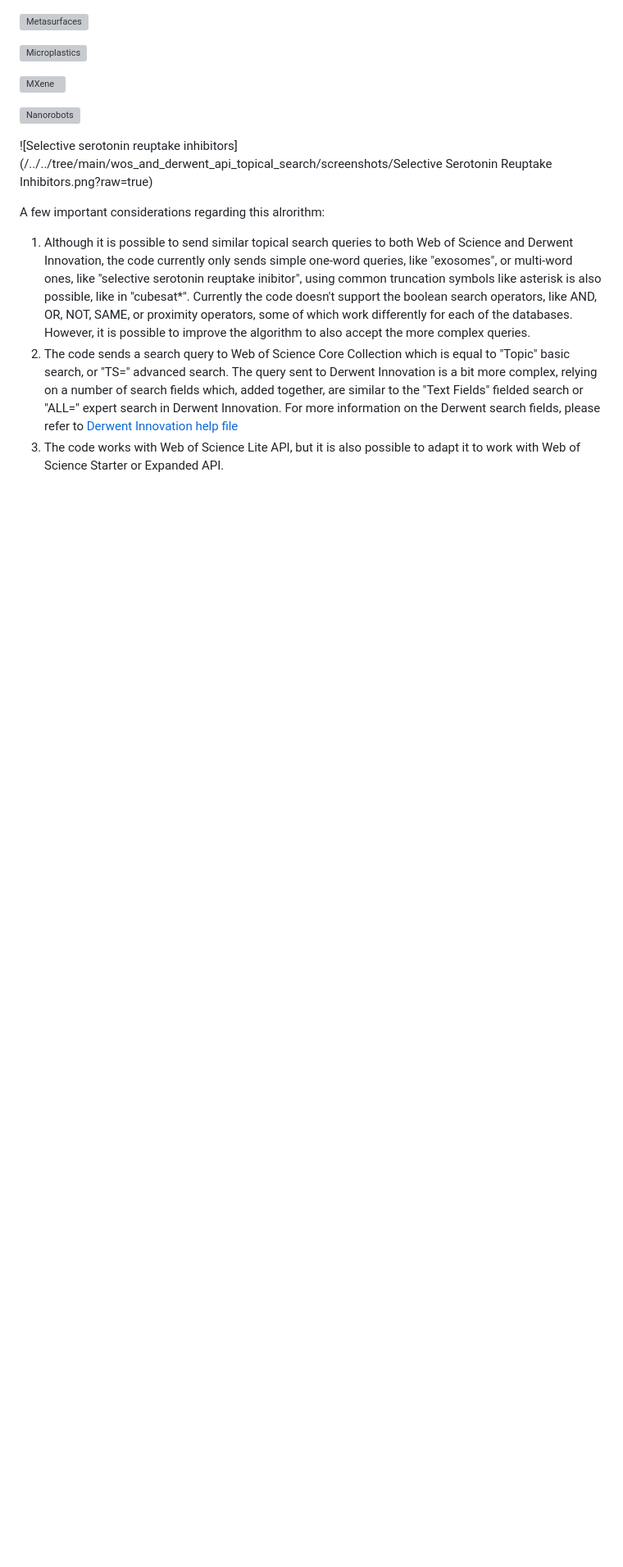
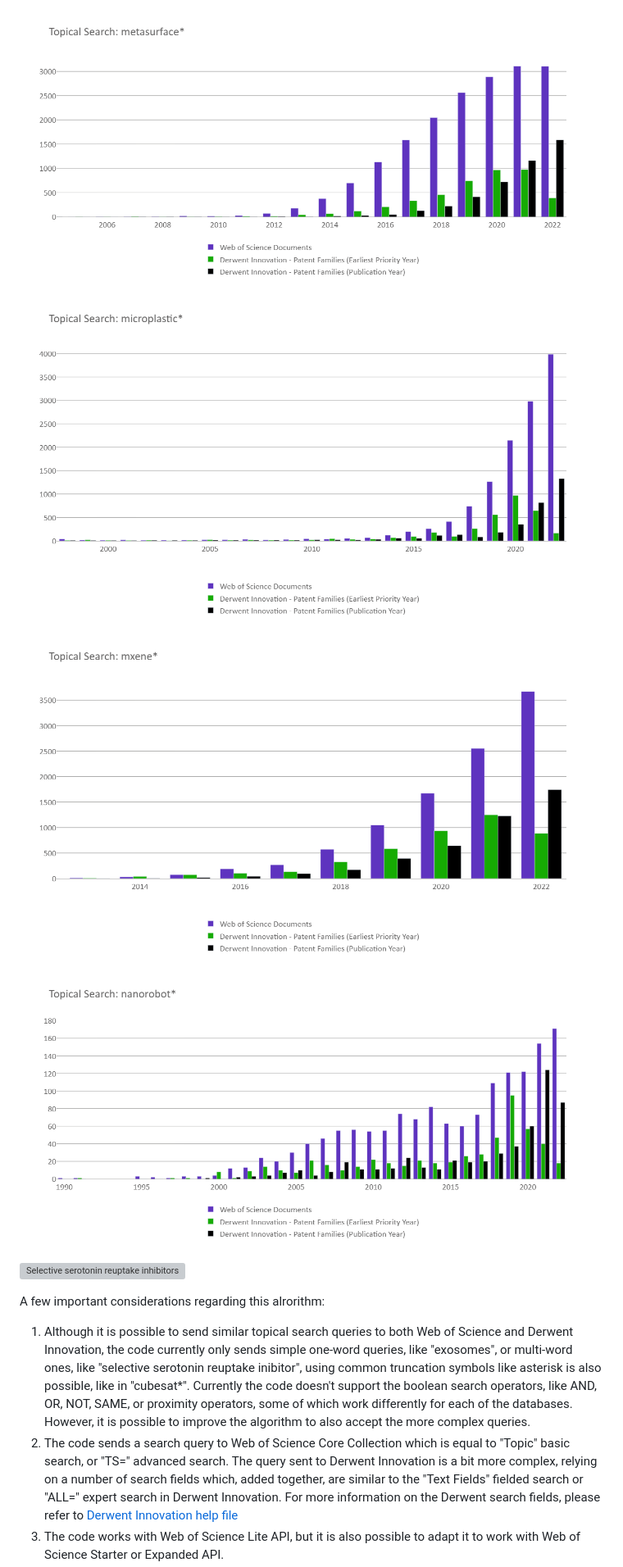
Before and after one commit to clarivate/wos_api_usecases, a Markdown page: wos_and_derwent_api_topical_search/Readme.md, the part around the change printed below. Shown: that part at 82% size. Rendered like a GitHub page; blank space fills up the shorter version; grey boxes are pictures that could not be loaded.

Commit message:
Okay, starting to finally figure out how the image links work

```diff
--- a/wos_and_derwent_api_topical_search/Readme.md
+++ b/wos_and_derwent_api_topical_search/Readme.md
@@ -22,15 +22,15 @@ The main use case of this code is comparing the trends in research and innovatio
 
 ![Exosomes](/wos_and_derwent_api_topical_search/screenshots/Exosomes.png?raw=true)
 
-![Metasurfaces](/../../tree/main/wos_and_derwent_api_topical_search/screenshots/Metasurfaces.png?raw=true)
+![Metasurfaces](/wos_and_derwent_api_topical_search/screenshots/Metasurfaces.png?raw=true)
 
-![Microplastics](/../../tree/main/wos_and_derwent_api_topical_search/screenshots/Microplastics.png?raw=true)
+![Microplastics](/wos_and_derwent_api_topical_search/screenshots/Microplastics.png?raw=true)
 
-![MXene](/../../tree/main/wos_and_derwent_api_topical_search/screenshots/Mxene.png?raw=true)
+![MXene](/wos_and_derwent_api_topical_search/screenshots/Mxene.png?raw=true)
 
-![Nanorobots](/../../tree/main/wos_and_derwent_api_topical_search/screenshots/Nanorobots.png?raw=true)
+![Nanorobots](/wos_and_derwent_api_topical_search/screenshots/Nanorobots.png?raw=true)
 
-![Selective serotonin reuptake inhibitors](/../../tree/main/wos_and_derwent_api_topical_search/screenshots/Selective Serotonin Reuptake Inhibitors.png?raw=true)
+![Selective serotonin reuptake inhibitors](/../../tree/main/wos_and_derwent_api_topical_search/screenshots/selective_serotonin_reuptake_inhibitors.png?raw=true)
 
 A few important considerations regarding this alrorithm:
 1. Although it is possible to send similar topical search queries to both Web of Science and Derwent Innovation, the code currently only sends simple one-word queries, like "exosomes", or multi-word ones, like "selective serotonin reuptake inibitor", using common truncation symbols like asterisk is also possible, like in "cubesat*". Currently the code doesn't support the boolean search operators, like AND, OR, NOT, SAME, or proximity operators, some of which work differently for each of the databases. However, it is possible to improve the algorithm to also accept the more complex queries.
```
Also changed, not shown: other parts of wos_and_derwent_api_topical_search/Readme.md (+1 -1 lines), wos_and_derwent_api_topical_search/screenshots/selective_serotonin_reuptake_inhibitors.png (renamed from wos_and_derwent_api_topical_search/screenshots/Selective Serotonin Reuptake Inhibitors.png).
